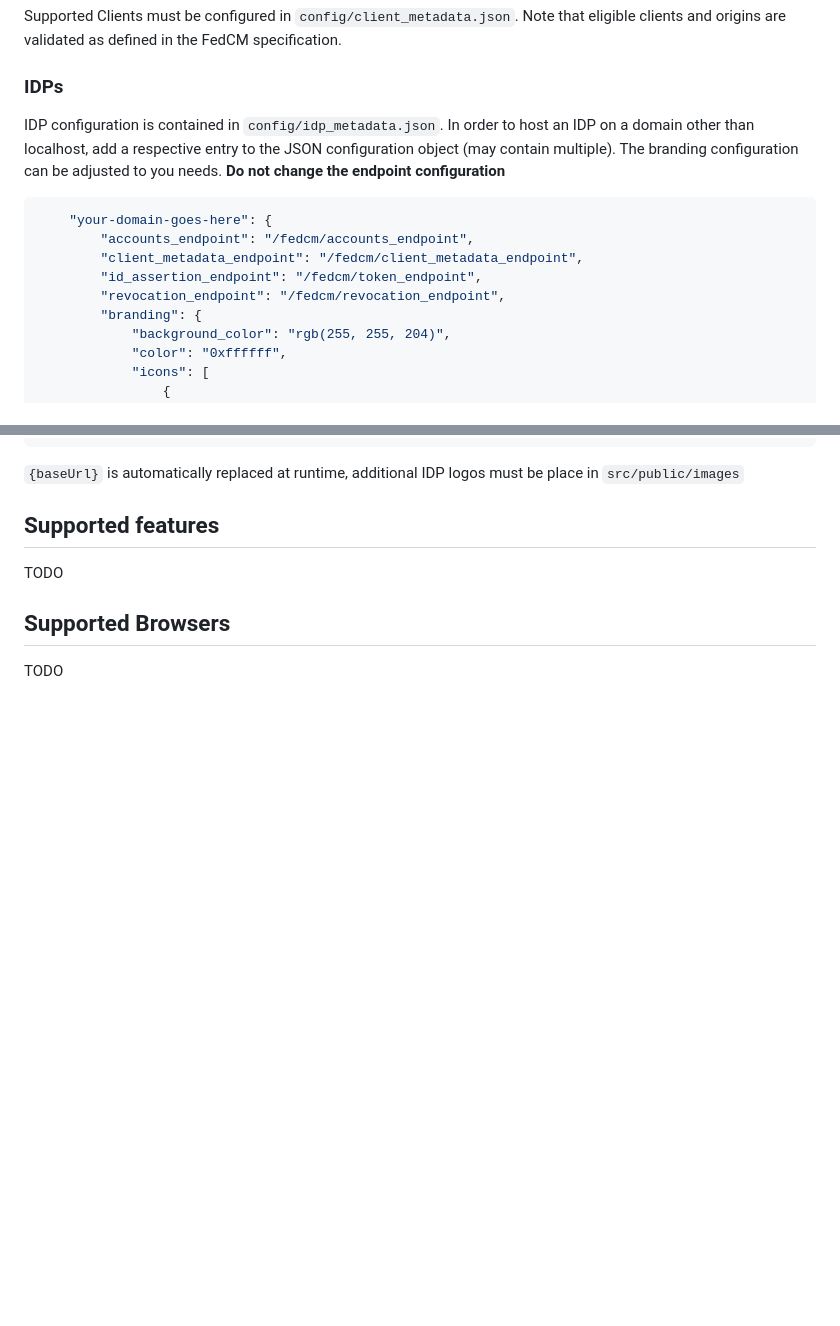
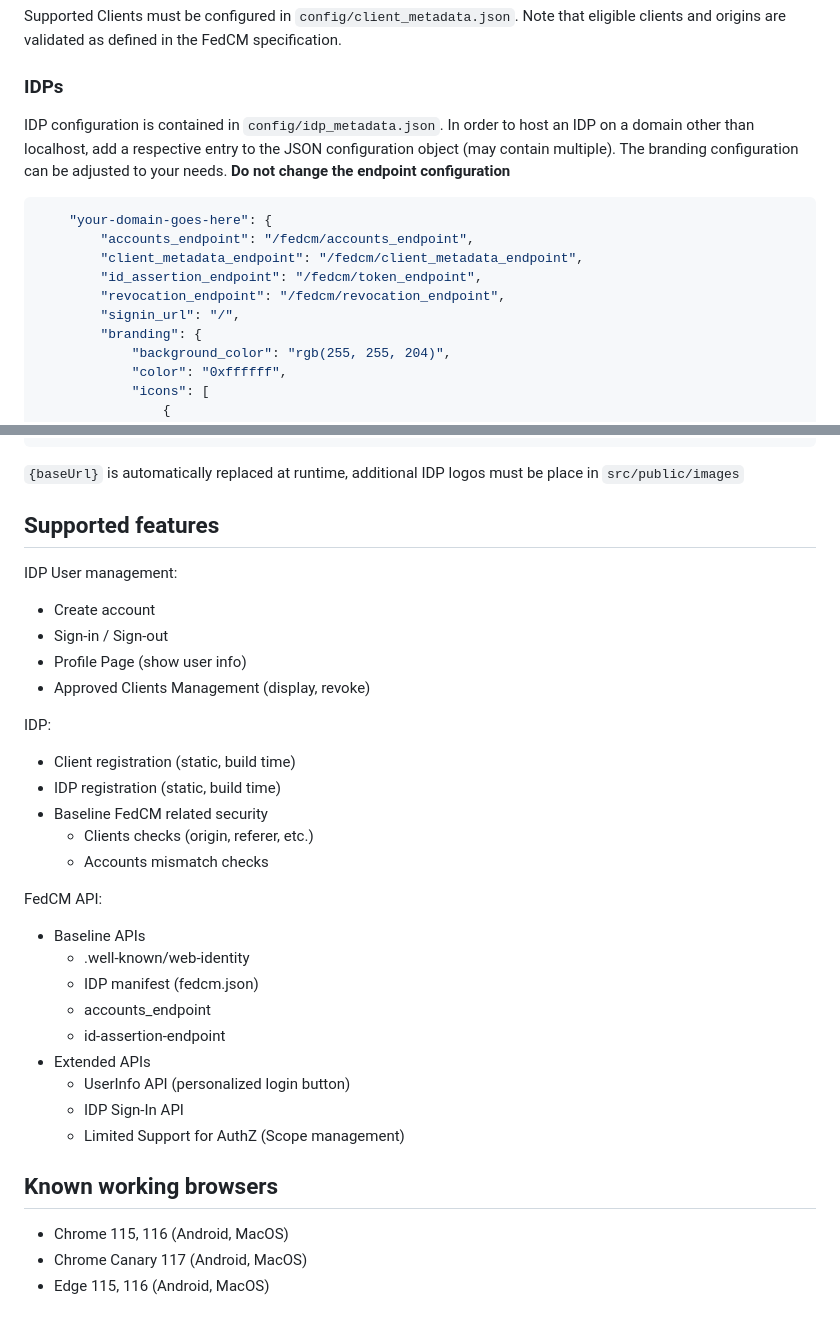
Before and after one commit to achimschloss/fedcm-idp-typescript, a Markdown page: README.md, 2 parts joined by grey strips. GitHub-like rendering; blank space fills up the shorter version.

````diff
--- a/README.md
+++ b/README.md
@@ -88,7 +88,7 @@ Supported Clients must be configured in `config/client_metadata.json`. Note that
 
 ### IDPs
 
-IDP configuration is contained in `config/idp_metadata.json`. In order to host an IDP on a domain other than localhost, add a respective entry to the JSON configuration object (may contain multiple). The branding configuration can be adjusted to you needs. **Do not change the endpoint configuration**
+IDP configuration is contained in `config/idp_metadata.json`. In order to host an IDP on a domain other than localhost, add a respective entry to the JSON configuration object (may contain multiple). The branding configuration can be adjusted to your needs. **Do not change the endpoint configuration**
 
 ```json
     "your-domain-goes-here": {
@@ -96,6 +96,7 @@ IDP configuration is contained in `config/idp_metadata.json`. In order to host a
         "client_metadata_endpoint": "/fedcm/client_metadata_endpoint",
         "id_assertion_endpoint": "/fedcm/token_endpoint",
         "revocation_endpoint": "/fedcm/revocation_endpoint",
+        "signin_url": "/",
         "branding": {
             "background_color": "rgb(255, 255, 204)",
             "color": "0xffffff",
@@ -113,8 +114,35 @@ IDP configuration is contained in `config/idp_metadata.json`. In order to host a
 
 ## Supported features
 
-TODO
+IDP User management:
 
-## Supported Browsers
+- Create account
+- Sign-in / Sign-out
+- Profile Page (show user info)
+- Approved Clients Management (display, revoke)
 
-TODO
+IDP:
+
+- Client registration (static, build time)
+- IDP registration (static, build time)
+- Baseline FedCM related security
+  - Clients checks (origin, referer, etc.)
+  - Accounts mismatch checks
+
+FedCM API:
+
+- Baseline APIs
+  - .well-known/web-identity
+  - IDP manifest (fedcm.json)
+  - accounts_endpoint
+  - id-assertion-endpoint
+- Extended APIs
+  - UserInfo API (personalized login button)
+  - IDP Sign-In API
+  - Limited Support for AuthZ (Scope management)
+
+## Known working browsers
+
+- Chrome 115, 116 (Android, MacOS)
+- Chrome Canary 117 (Android, MacOS)
+- Edge 115, 116 (Android, MacOS)
````
